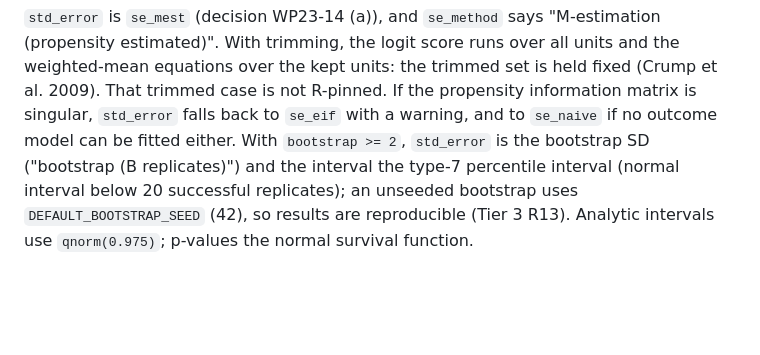
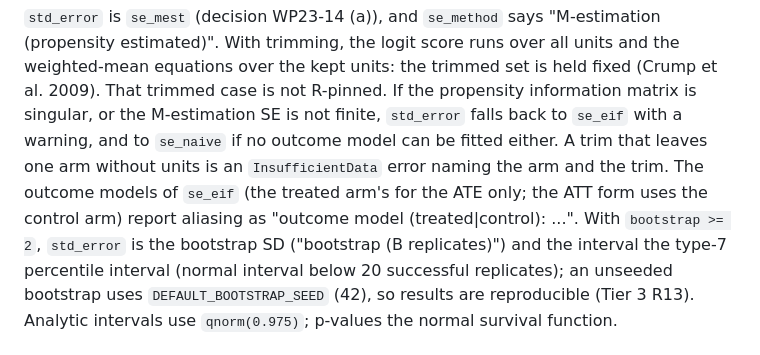
Before and after one commit to umatter/prompt2analytics, a Markdown page: validation/econometrics/treatment_ipw.md, the part around the change. GitHub-like rendering; blank space fills up the shorter version.

```diff
--- a/validation/econometrics/treatment_ipw.md
+++ b/validation/econometrics/treatment_ipw.md
@@ -27,8 +27,11 @@ Three analytic SEs are computed on every call:
 "M-estimation (propensity estimated)". With trimming, the logit score runs over all units and
 the weighted-mean equations over the kept units: the trimmed set is held fixed (Crump et al.
 2009). That trimmed case is not R-pinned. If the propensity information matrix is singular,
-`std_error` falls back to `se_eif` with a warning, and to `se_naive` if no outcome model can be
-fitted either. With `bootstrap >= 2`, `std_error` is the bootstrap SD ("bootstrap (B
+or the M-estimation SE is not finite, `std_error` falls back to `se_eif` with a warning, and to
+`se_naive` if no outcome model can be fitted either. A trim that leaves one arm without units
+is an `InsufficientData` error naming the arm and the trim. The outcome models of `se_eif`
+(the treated arm's for the ATE only; the ATT form uses the control arm) report aliasing as
+"outcome model (treated|control): ...". With `bootstrap >= 2`, `std_error` is the bootstrap SD ("bootstrap (B
 replicates)") and the interval the type-7 percentile interval (normal interval below 20
 successful replicates); an unseeded bootstrap uses `DEFAULT_BOOTSTRAP_SEED` (42), so results
 are reproducible (Tier 3 R13). Analytic intervals use `qnorm(0.975)`; p-values the normal
```
Also changed, not shown: validation/econometrics/sbw.md (+7 -0 lines), validation/econometrics/treatment_aipw.md (+3 -2 lines).
